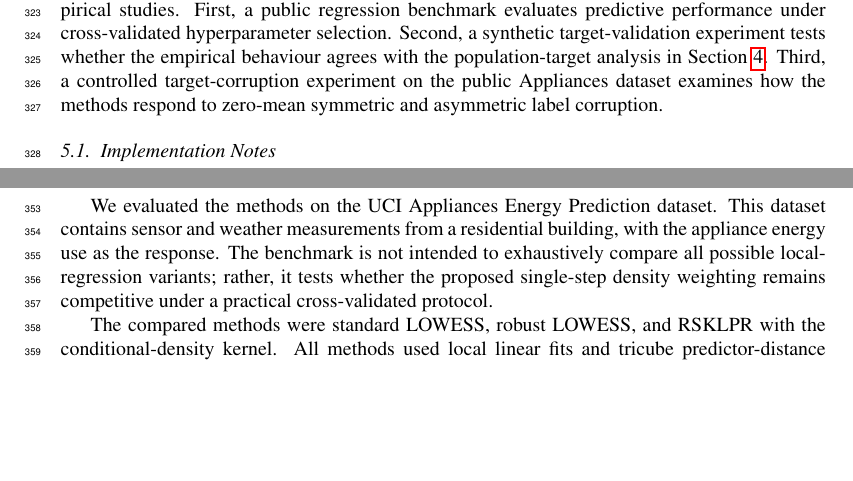
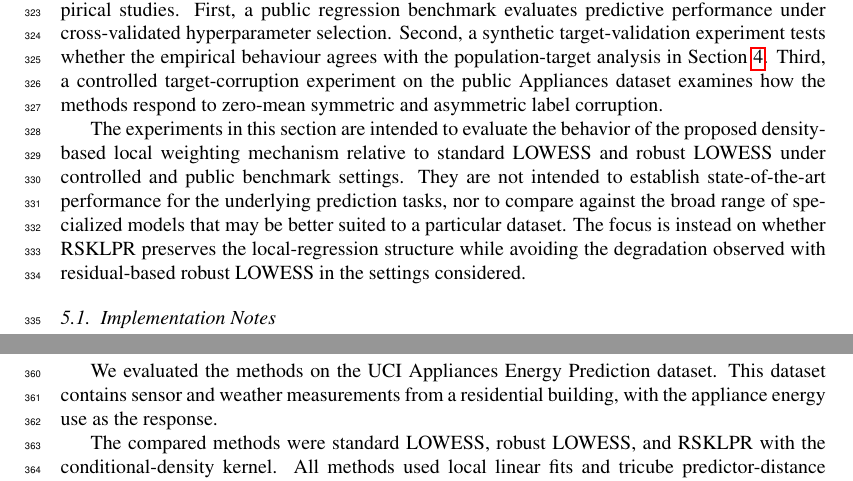
Before and after one commit to yaniv-shulman/rsklpr, a LaTeX paper (paper/rsklpr.tex): two parts of pages 13 and 14 of 24, joined at a grey line, cut so that both start at the same text, the shorter picture padded with empty space. Compiled offline with pdfLaTeX.

Commit message:
Clarifying statement in the experiments and implementation notes about the purpose of the benchmarks.

```diff
--- a/paper/rsklpr.tex
+++ b/paper/rsklpr.tex
@@ -416,13 +416,15 @@ which is a symmetric rank-one positive semidefinite kernel. If \(K_1\) is also p
 \label{S:Experiments and Implementation Notes}
 The proposed method (RSKLPR) is implemented in Python and published as an open source package \href{https://github.com/yaniv-shulman/rsklpr}{https://github.com/yaniv-shulman/rsklpr}. This section reports three complementary empirical studies. First, a public regression benchmark evaluates predictive performance under cross-validated hyperparameter selection. Second, a synthetic target-validation experiment tests whether the empirical behaviour agrees with the population-target analysis in Section~\ref{S:Properties}. Third, a controlled target-corruption experiment on the public Appliances dataset examines how the methods respond to zero-mean symmetric and asymmetric label corruption.
 
+The experiments in this section are intended to evaluate the behavior of the proposed density-based local weighting mechanism relative to standard LOWESS and robust LOWESS under controlled and public benchmark settings. They are not intended to establish state-of-the-art performance for the underlying prediction tasks, nor to compare against the broad range of specialized models that may be better suited to a particular dataset. The focus is instead on whether RSKLPR preserves the local-regression structure while avoiding the degradation observed with residual-based robust LOWESS in the settings considered.
+
 \subsection{Implementation Notes}
 The implementation normalizes distances in each neighborhood to the range $[0, 1]$, consistent with the approach in \cite{cleveland79}, effectively making the bandwidth for $K_1$ adaptive. The population analysis above is formulated for an idealized kernel-weighted objective; the implementation uses a fixed-size nearest-neighbor neighborhood, together with distance normalization and kernel weighting, as a practical adaptive localization scheme. A full asymptotic analysis of this nearest-neighbor implementation is left for future work. The predictor-distance kernel is specified separately for each experiment. For density estimation in $K_2$, a factorized multidimensional Kernel Density Estimator (KDE) with scaled Gaussian kernels was used. This self-inclusive plug-in KDE is evaluated on the same local neighborhood points used to estimate it; the resulting density weights are mean-normalized and clipped away from zero for numerical stability. This plug-in KDE is used in place of the oracle weight studied in the population analysis; the finite-sample and asymptotic behavior of the plug-in estimator is left for future work. The implementation supports multiple KDE bandwidth-selection rules, and the bandwidth rule is therefore treated as an experiment-level specification; the rules used in the reported experiments are given in the corresponding appendix sections. This factorization is a simplification that ignores potential covariance between predictors and response but is computationally efficient.
 
 The experiments reported below are a curated subset of a broader exploratory study. Additional synthetic experiments, including homoscedastic and heteroscedastic Gaussian noise, asymmetric response distributions, sparse and dense sampling regimes, multivariate regression surfaces, neighborhood-sensitivity checks, and bootstrap-based uncertainty estimates, are available as notebooks in the \href{https://nbviewer.org/github/yaniv-shulman/rsklpr/tree/main/src/experiments}{project experiments directory}. These notebooks were used to guide the reported benchmark design, while the following sections focus on the experiments most directly tied to the estimator's empirical performance and population-target analysis.
 
 \subsection{Public Regression Benchmark}
-We evaluated the methods on the UCI Appliances Energy Prediction dataset. This dataset contains sensor and weather measurements from a residential building, with the appliance energy use as the response. The benchmark is not intended to exhaustively compare all possible local-regression variants; rather, it tests whether the proposed single-step density weighting remains competitive under a practical cross-validated protocol.
+We evaluated the methods on the UCI Appliances Energy Prediction dataset. This dataset contains sensor and weather measurements from a residential building, with the appliance energy use as the response.
 
 The compared methods were standard LOWESS, robust LOWESS, and RSKLPR with the conditional-density kernel. All methods used local linear fits and tricube predictor-distance weights. Hyperparameters were selected by inner cross-validation within each training split. The final focused grid was chosen after an initial coarse sweep: standard LOWESS and RSKLPR used the Minkowski metric with $p=1$, while robust LOWESS used the Mahalanobis metric after a separate metric check. The neighborhood size was selected from $\{35,41,\ldots,119\}$ for each method and split. The full preprocessing, splitting, and hyperparameter protocol is given in~\ref{appendix:public_benchmark_protocol}.
 
```
